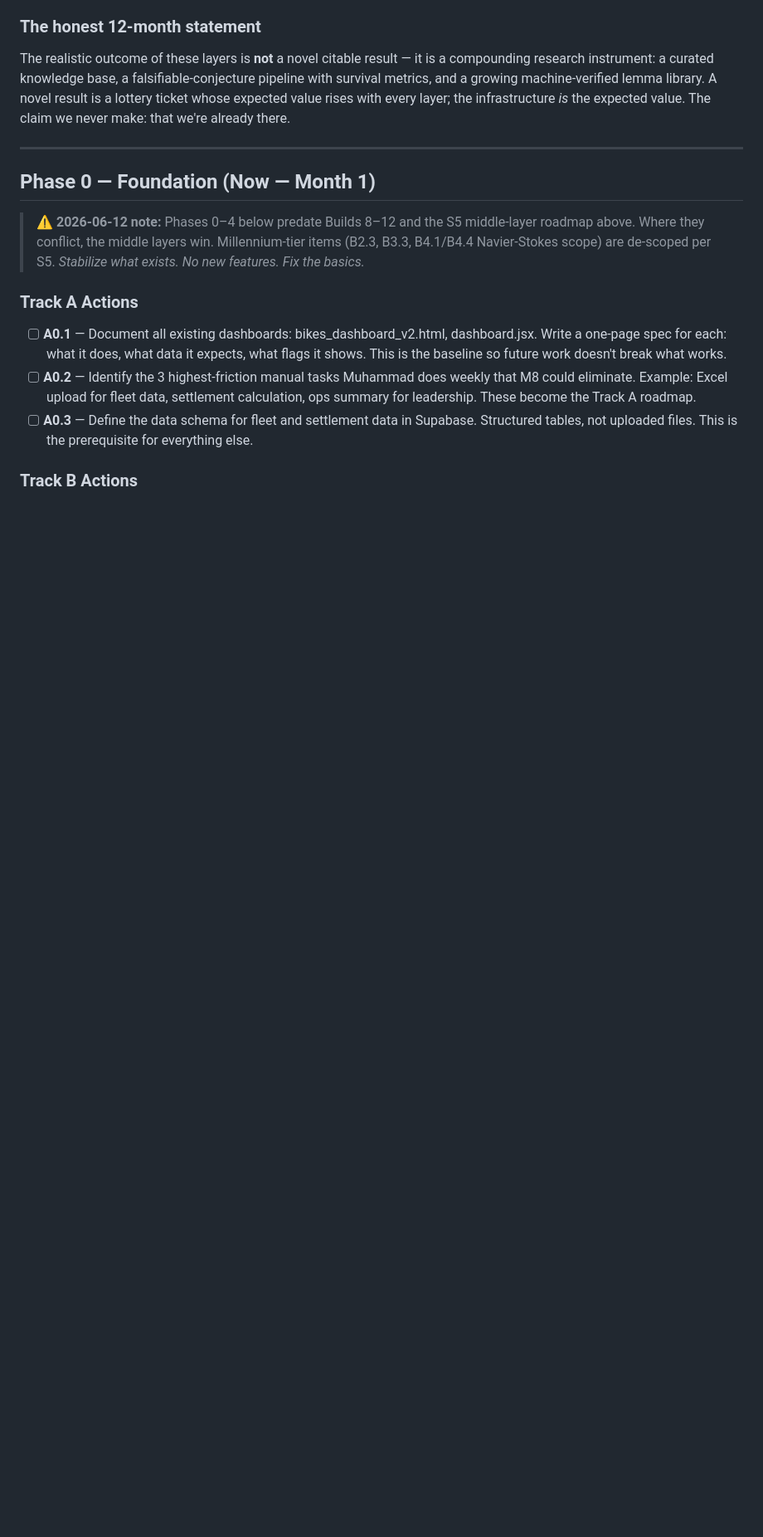
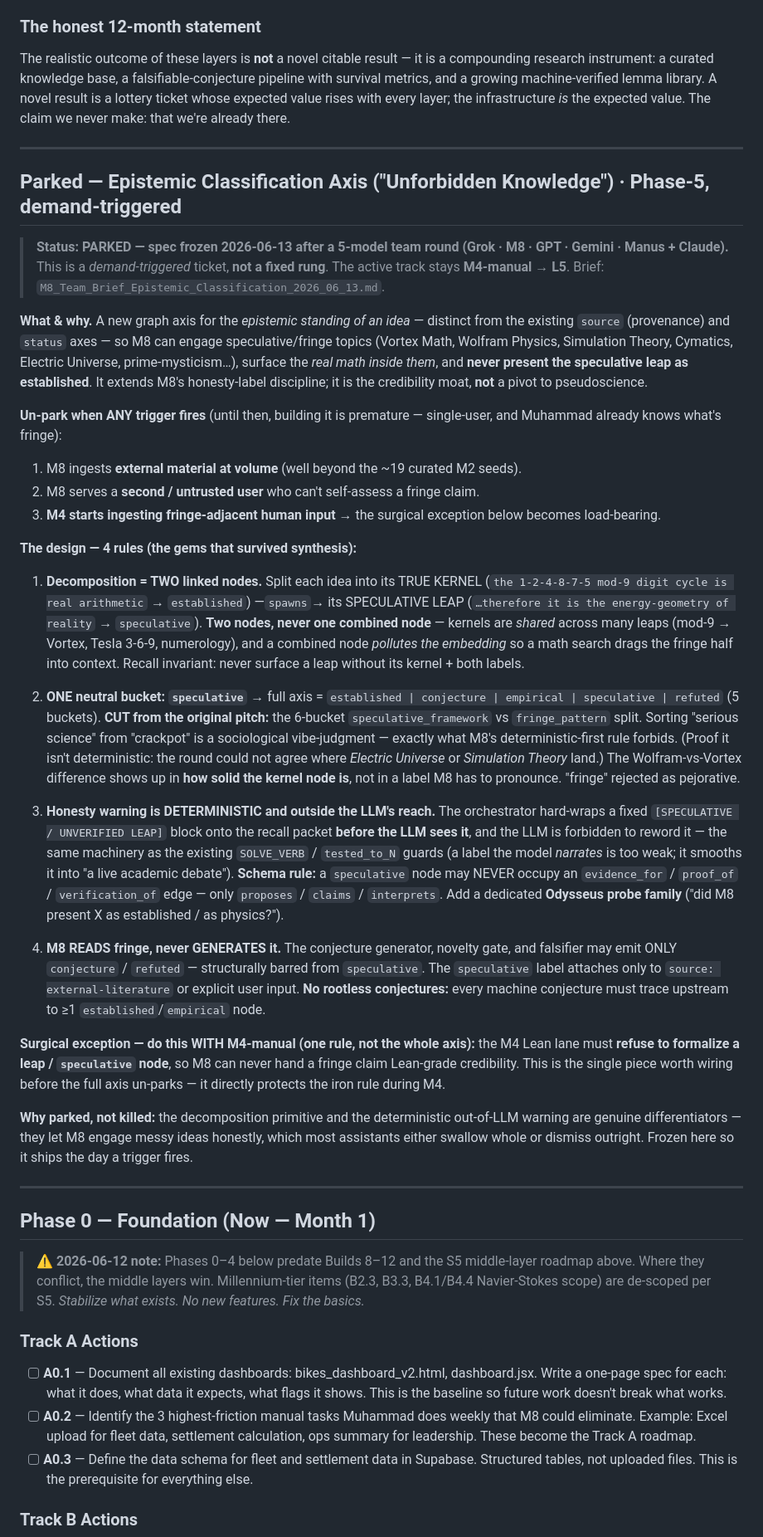
Before and after one commit to Muhammedelhofy/M8-, a Markdown page: M8_Evolution_Plan_2026.md, the part around one of its changes. Shown at 83% size. GitHub-like rendering; blank space fills up the shorter version.

Commit message:
Plan: park epistemic-classification axis as a Phase-5 ticket
Co-Authored-By: Claude Opus 4.8 <noreply@anthropic.com>

```diff
--- a/M8_Evolution_Plan_2026.md
+++ b/M8_Evolution_Plan_2026.md
@@ -160,6 +161,33 @@ infrastructure *is* the expected value. The claim we never make: that we're alre
 
 ---
 
+## Parked — Epistemic Classification Axis ("Unforbidden Knowledge") · Phase-5, demand-triggered
+
+> **Status: PARKED — spec frozen 2026-06-13 after a 5-model team round (Grok · M8 · GPT · Gemini · Manus + Claude).** This is a *demand-triggered* ticket, **not a fixed rung**. The active track stays **M4-manual → L5**. Brief: `M8_Team_Brief_Epistemic_Classification_2026_06_13.md`.
+
+**What & why.** A new graph axis for the *epistemic standing of an idea* — distinct from the existing `source` (provenance) and `status` axes — so M8 can engage speculative/fringe topics (Vortex Math, Wolfram Physics, Simulation Theory, Cymatics, Electric Universe, prime-mysticism…), surface the *real math inside them*, and **never present the speculative leap as established**. It extends M8's honesty-label discipline; it is the credibility moat, **not** a pivot to pseudoscience.
+
+**Un-park when ANY trigger fires** (until then, building it is premature — single-user, and Muhammad already knows what's fringe):
+1. M8 ingests **external material at volume** (well beyond the ~19 curated M2 seeds).
+2. M8 serves a **second / untrusted user** who can't self-assess a fringe claim.
+3. **M4 starts ingesting fringe-adjacent human input** → the surgical exception below becomes load-bearing.
+
+**The design — 4 rules (the gems that survived synthesis):**
+
+1. **Decomposition = TWO linked nodes.** Split each idea into its TRUE KERNEL (`the 1-2-4-8-7-5 mod-9 digit cycle is real arithmetic` → `established`) —`spawns`→ its SPECULATIVE LEAP (`…therefore it is the energy-geometry of reality` → `speculative`). **Two nodes, never one combined node** — kernels are *shared* across many leaps (mod-9 → Vortex, Tesla 3-6-9, numerology), and a combined node *pollutes the embedding* so a math search drags the fringe half into context. Recall invariant: never surface a leap without its kernel + both labels.
+
+2. **ONE neutral bucket: `speculative`** → full axis = `established | conjecture | empirical | speculative | refuted` (5 buckets). **CUT from the original pitch:** the 6-bucket `speculative_framework` vs `fringe_pattern` split. Sorting "serious science" from "crackpot" is a sociological vibe-judgment — exactly what M8's deterministic-first rule forbids. (Proof it isn't deterministic: the round could not agree where *Electric Universe* or *Simulation Theory* land.) The Wolfram-vs-Vortex difference shows up in **how solid the kernel node is**, not in a label M8 has to pronounce. "fringe" rejected as pejorative.
+
+3. **Honesty warning is DETERMINISTIC and outside the LLM's reach.** The orchestrator hard-wraps a fixed `[SPECULATIVE / UNVERIFIED LEAP]` block onto the recall packet **before the LLM sees it**, and the LLM is forbidden to reword it — the same machinery as the existing `SOLVE_VERB` / `tested_to_N` guards (a label the model *narrates* is too weak; it smooths it into "a live academic debate"). **Schema rule:** a `speculative` node may NEVER occupy an `evidence_for` / `proof_of` / `verification_of` edge — only `proposes` / `claims` / `interprets`. Add a dedicated **Odysseus probe family** ("did M8 present X as established / as physics?").
+
+4. **M8 READS fringe, never GENERATES it.** The conjecture generator, novelty gate, and falsifier may emit ONLY `conjecture` / `refuted` — structurally barred from `speculative`. The `speculative` label attaches only to `source: external-literature` or explicit user input. **No rootless conjectures:** every machine conjecture must trace upstream to ≥1 `established`/`empirical` node.
+
+**Surgical exception — do this WITH M4-manual (one rule, not the whole axis):** the M4 Lean lane must **refuse to formalize a leap / `speculative` node**, so M8 can never hand a fringe claim Lean-grade credibility. This is the single piece worth wiring before the full axis un-parks — it directly protects the iron rule during M4.
+
+**Why parked, not killed:** the decomposition primitive and the deterministic out-of-LLM warning are genuine differentiators — they let M8 engage messy ideas honestly, which most assistants either swallow whole or dismiss outright. Frozen here so it ships the day a trigger fires.
+
+---
+
 ## Phase 0 — Foundation (Now — Month 1)
 
 > **⚠ 2026-06-12 note:** Phases 0–4 below predate Builds 8–12 and the S5 middle-layer
```
Also changed, not shown: other parts of M8_Evolution_Plan_2026.md (+3 -0 lines), M8_Team_Brief_Epistemic_Classification_2026_06_13.md (added, +98 -0 lines).
